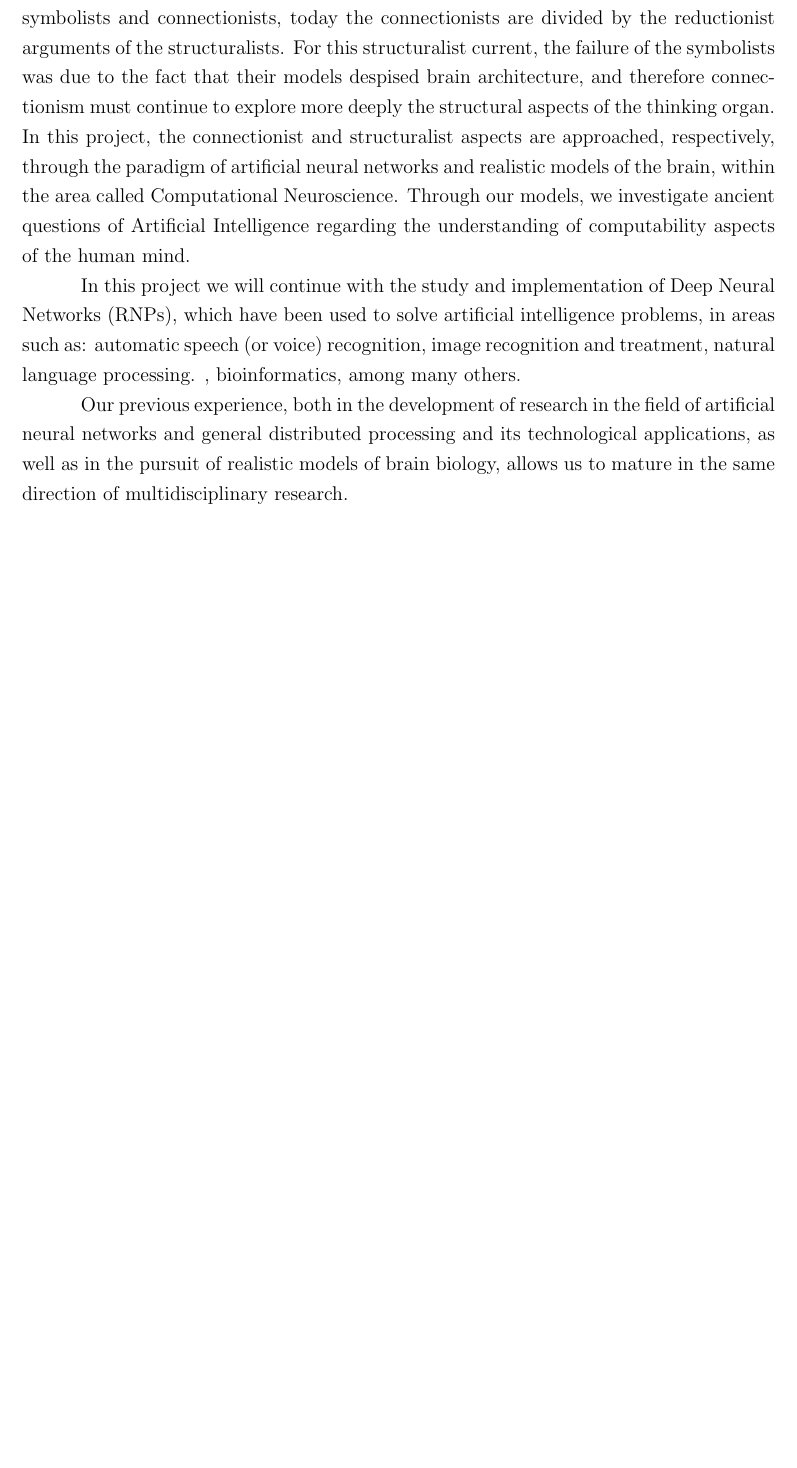
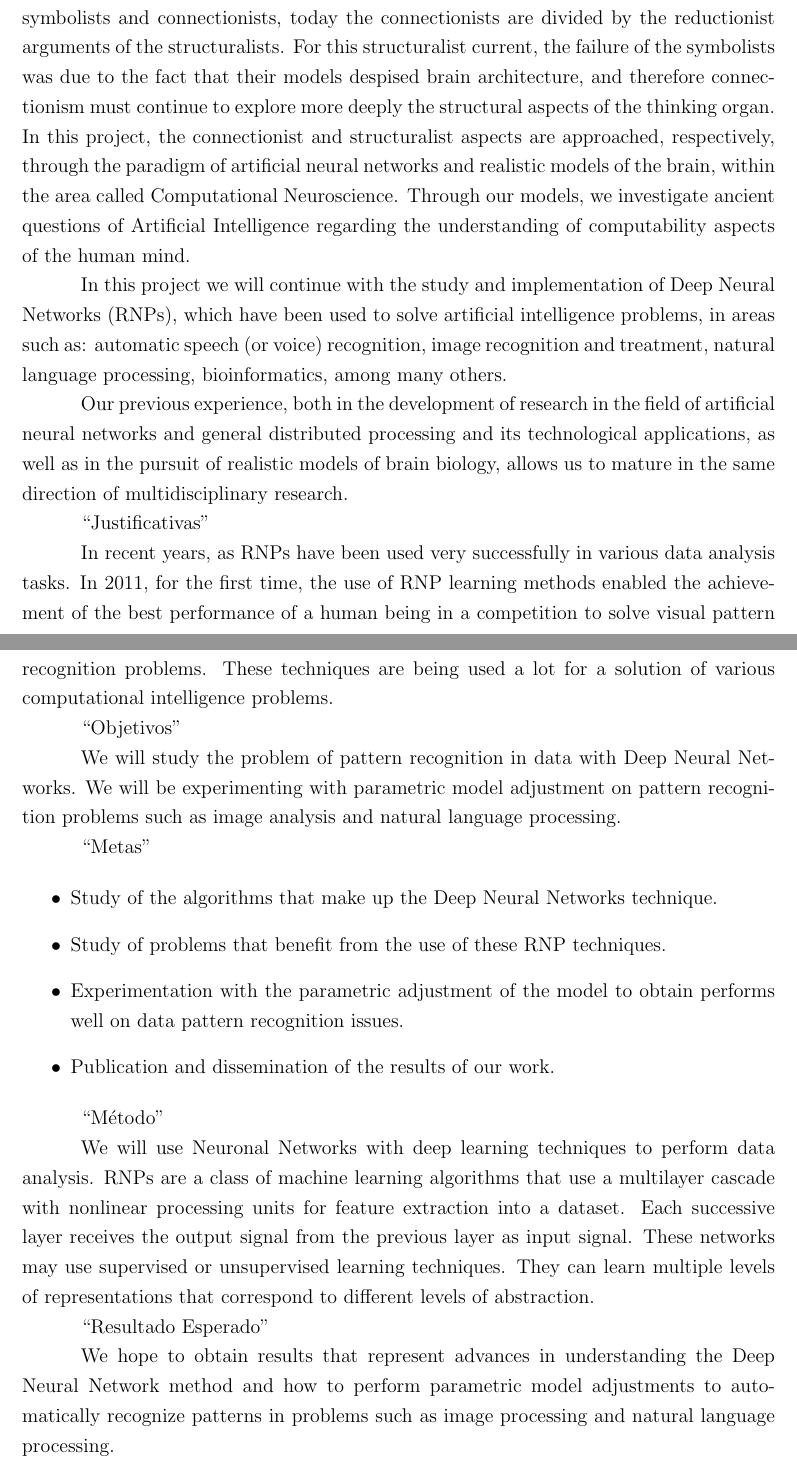
Before and after one commit to achiaver/master_thesis, a LaTeX thesis (dissertation/main.tex, which reads dissertation/chapters/intro.tex): part of page 1 of 5 before the commit and two parts of pages 1 and 2 of 6 after it, the two joined at a grey line, cut so that both start at the same text, the shorter picture padded with empty space. The pictures show the PDF file dissertation/main.pdf that the author committed with the source.

Commit message:
added translated information from FAPERJ project to latex file. Still need to set references

```diff
--- a/dissertation/chapters/intro.tex
+++ b/dissertation/chapters/intro.tex
@@ -32,3 +34,47 @@ Our previous experience, both in the development of research in the field of art
 neural networks and general distributed processing and its technological applications,
 as well as in the pursuit of realistic models of brain biology, allows us to mature
 in the same direction of multidisciplinary research.
+
+
+``Justificativas''
+
+In recent years, as RNPs have been used very successfully in various data analysis
+tasks. In 2011, for the first time, the use of RNP learning methods enabled the achievement
+of the best performance of a human being in a competition to solve visual pattern
+recognition problems. These techniques are being used a lot for a solution of various
+computational intelligence problems.
+
+
+``Objetivos''
+
+We will study the problem of pattern recognition in data with Deep Neural Networks.
+We will be experimenting with parametric model adjustment on pattern recognition problems
+such as image analysis and natural language processing.
+
+
+``Metas''
+
+\begin{itemize}
+  \item Study of the algorithms that make up the Deep Neural Networks technique.
+  \item Study of problems that benefit from the use of these RNP techniques.
+  \item Experimentation with the parametric adjustment of the model to obtain
+  performs well on data pattern recognition issues.
+  \item Publication and dissemination of the results of our work.
+\end{itemize}
+
+
+``M\'{e}todo''
+
+We will use Neuronal Networks with deep learning techniques to perform data analysis.
+RNPs are a class of machine learning algorithms that use a multilayer cascade with
+nonlinear processing units for feature extraction into a dataset. Each successive
+layer receives the output signal from the previous layer as input signal. These networks
+may use supervised or unsupervised learning techniques. They can learn multiple
+levels of representations that correspond to different levels of abstraction.
+
+
+``Resultado Esperado''
+
+We hope to obtain results that represent advances in understanding the Deep Neural
+Network method and how to perform parametric model adjustments to automatically
+recognize patterns in problems such as image processing and natural language processing.
```
Also changed, not shown: dissertation/main.pdf, dissertation/chapters/intro.tex (2 more changed lines).
